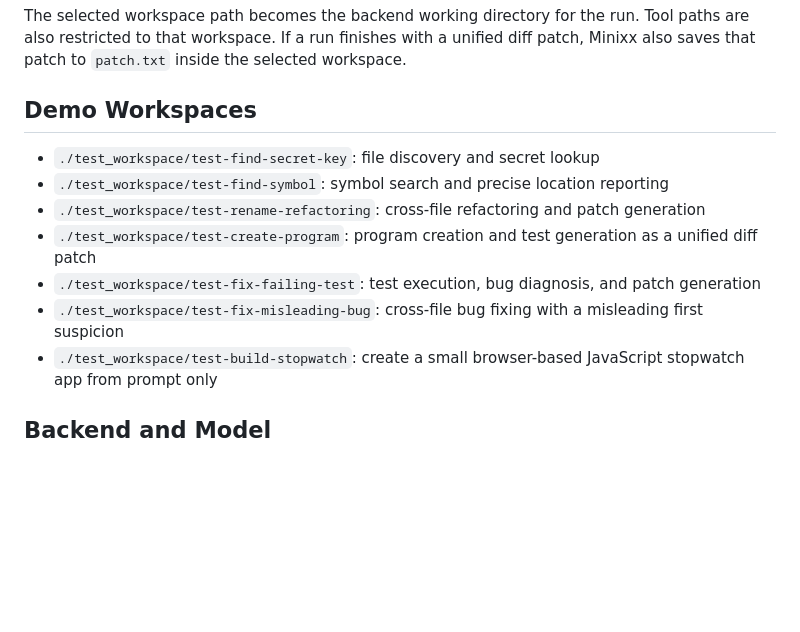
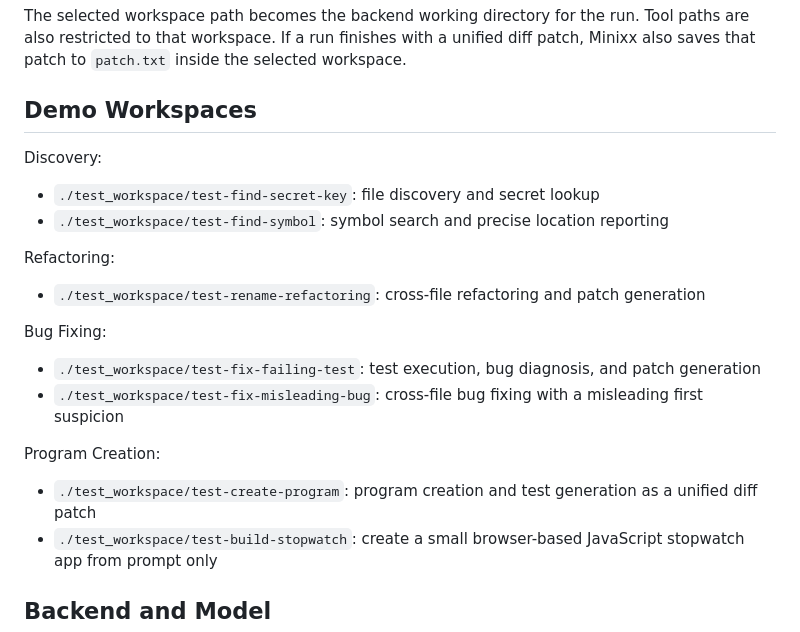
Before and after one commit to mtov/minixx, a Markdown page: README.md, the part around the change. Rendered like a GitHub page; blank space fills up the shorter version.

Commit message:
docs: group demo workspaces by task type

```diff
--- a/README.md
+++ b/README.md
@@ -40,12 +40,19 @@ If a run finishes with a unified diff patch, Minixx also saves that patch to `pa
 
 ## Demo Workspaces
 
+Discovery:
 - `./test_workspace/test-find-secret-key`: file discovery and secret lookup
 - `./test_workspace/test-find-symbol`: symbol search and precise location reporting
+
+Refactoring:
 - `./test_workspace/test-rename-refactoring`: cross-file refactoring and patch generation
-- `./test_workspace/test-create-program`: program creation and test generation as a unified diff patch
+
+Bug Fixing:
 - `./test_workspace/test-fix-failing-test`: test execution, bug diagnosis, and patch generation
 - `./test_workspace/test-fix-misleading-bug`: cross-file bug fixing with a misleading first suspicion
+
+Program Creation:
+- `./test_workspace/test-create-program`: program creation and test generation as a unified diff patch
 - `./test_workspace/test-build-stopwatch`: create a small browser-based JavaScript stopwatch app from prompt only
 
 ## Backend and Model
```
